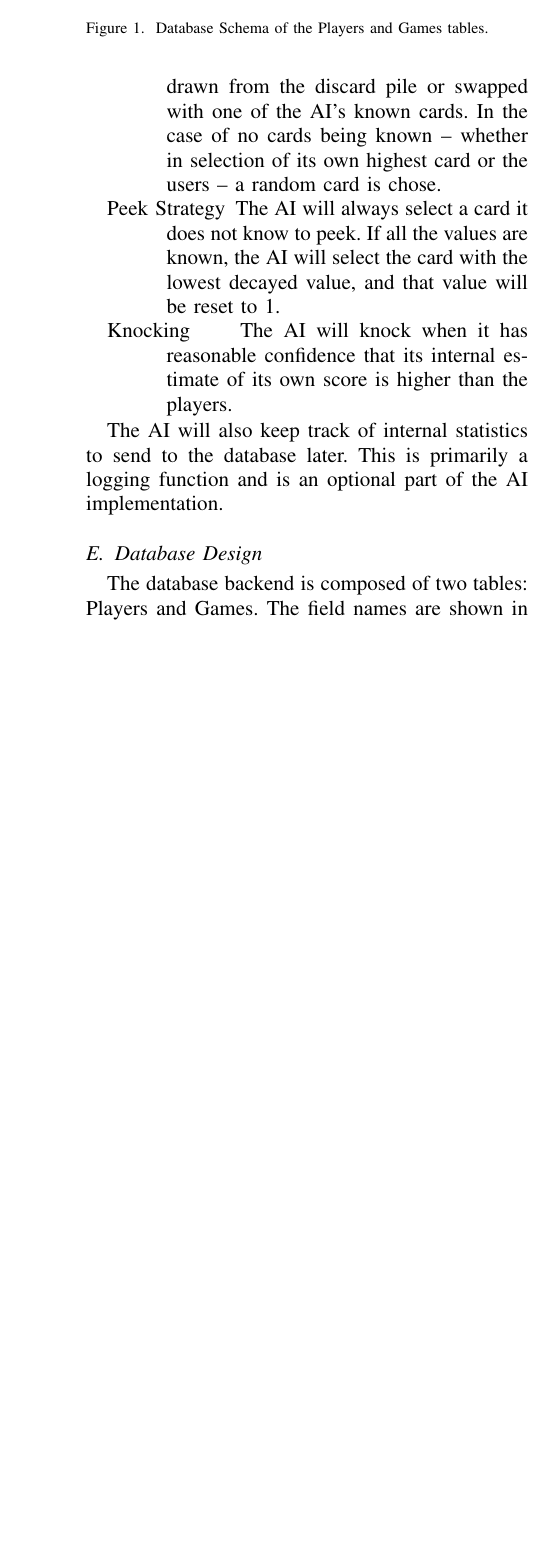
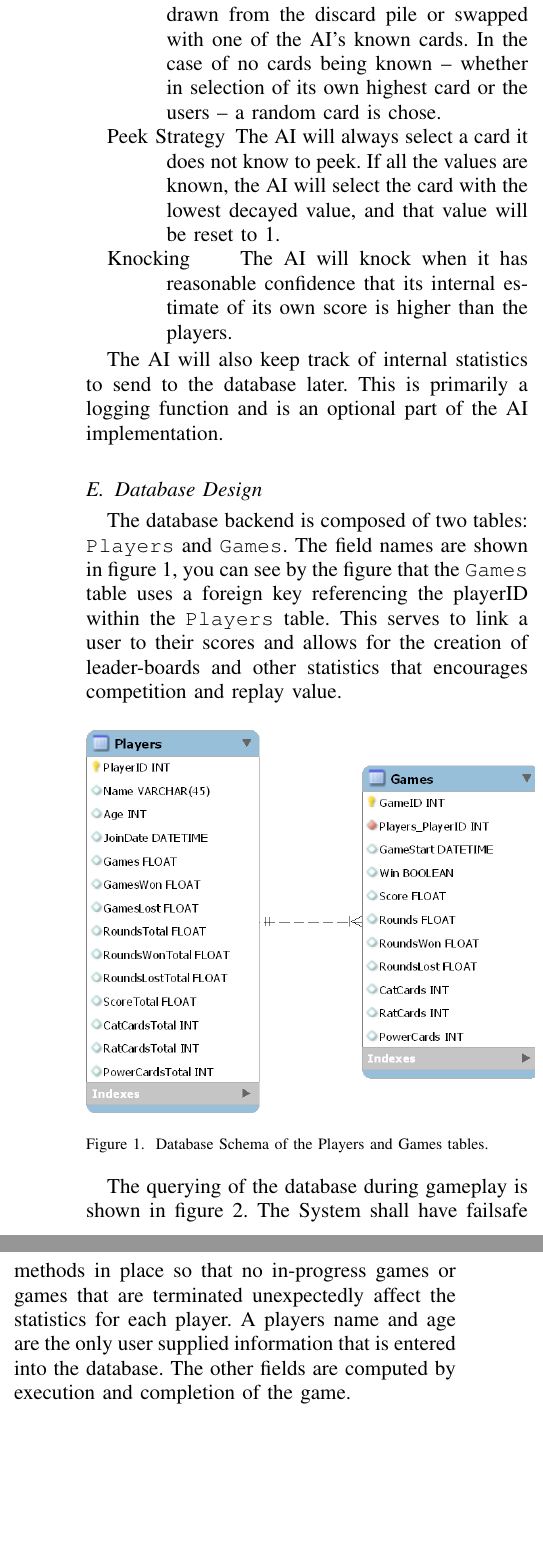
Before and after one commit to the-hobbes/softwareEngineeringFinalProject, a LaTeX paper (documentation/Specifications and Requirements.tex): part of one column of page 4 of 4 before the commit and two parts of the columns of page 4 of 6 after it, the two joined at a grey line, cut so that both start at the same text, the shorter picture padded with empty space. Compiled offline with pdfLaTeX.

Commit message:
Updated database specifications

```diff
--- a/documentation/Specifications and Requirements.tex
+++ b/documentation/Specifications and Requirements.tex
@@ -166,20 +166,23 @@
 
 	\begin{description}
-		\item[Swap Strategy] \hspace{3em} Using an internal estimate, the AI selects it's highest known card and switches it with the players lowest known card. The AI can determine what the players cards are 			based	on if the Player has drawn from the discard pile or swapped with one of the AI's known cards. In the case of no cards being known -- whether in selection of its own highest card or the users -- a 			random card is chose.
-		\item[Peek Strategy] \hspace{3em} The AI will always select a card it does not know to peek. If all the values are known, the AI will select the card with the lowest decayed value, and that value will be 			reset to 1.
-		\item[Knocking] \hspace{3em}  The AI will knock when it has reasonable confidence that its internal estimate of its own score is higher than the players.
+		\item[Swap Strategy] \hspace{3em} Using an internal estimate, the AI selects it's highest known card and 						switches it with the players lowest known card. The AI can determine what the players cards are based on 				if the Player has drawn from the discard pile or swapped with one of the AI's known cards. In the case of 					no cards being known -- whether in selection of its own highest card or the users -- a random card is 					chose.
+		\item[Peek Strategy] \hspace{3em} The AI will always select a card it does not know to peek. If all the values are 			known, the AI will select the card with the lowest decayed value, and that value will be reset to 1.
+		\item[Knocking] \hspace{3em}  The AI will knock when it has reasonable confidence that its internal estimate of its 			own score is higher than the players.
 	\end{description}
 
-	The AI will also keep track of internal statistics to send to the database later. This is primarily a logging function and is an optional part of the AI implementation.
+	The AI will also keep track of internal statistics to send to the database later. This is primarily a logging function and is an 	optional part of the AI implementation.
 
 \subsection{Database Design}
 \label{subsec:dbdesign}
 
-	The database backend is composed of two tables: Players and Games. The field names are shown in figure \ref{fig:dbschema}
+	The database backend is composed of two tables: \texttt{Players} and \texttt{Games}. The field names are shown in 			figure \ref{fig:dbschema}, you can see by the figure that the \texttt{Games} table uses a foreign key referencing the 			playerID within the \texttt{Players} table. This serves to link a user to their scores and allows for the creation of 				leader-boards and other statistics that encourages competition and replay value.
 
-	%I had to snip the picture here because google docs refused to download, so replace this pic later
-	\begin{figure}
+	\begin{figure}[ht]
 		\includegraphics[width=0.5\textwidth]{DatabaseDiagram.png}
 		\caption[Database table design]{ Database Schema of the Players and Games tables.}
 		\label{fig:dbschema}
 	\end{figure}
+
+	The querying of the database during gameplay is shown in figure \ref{fig:dbflow}. The System shall have failsafe 			methods in place so that no in-progress games or games that are terminated unexpectedly affect the statistics for each 		player. A players name and age are the only user supplied information that is entered into the database. The other 			fields are computed by execution and completion of the game.
+
+	\onecolumn
```
Also changed, not shown: documentation/DatabaseDiagram.png, documentation/DatabaseFlowChart.png (added), documentation/Specifications and Requirements.tex (32 more changed lines).
